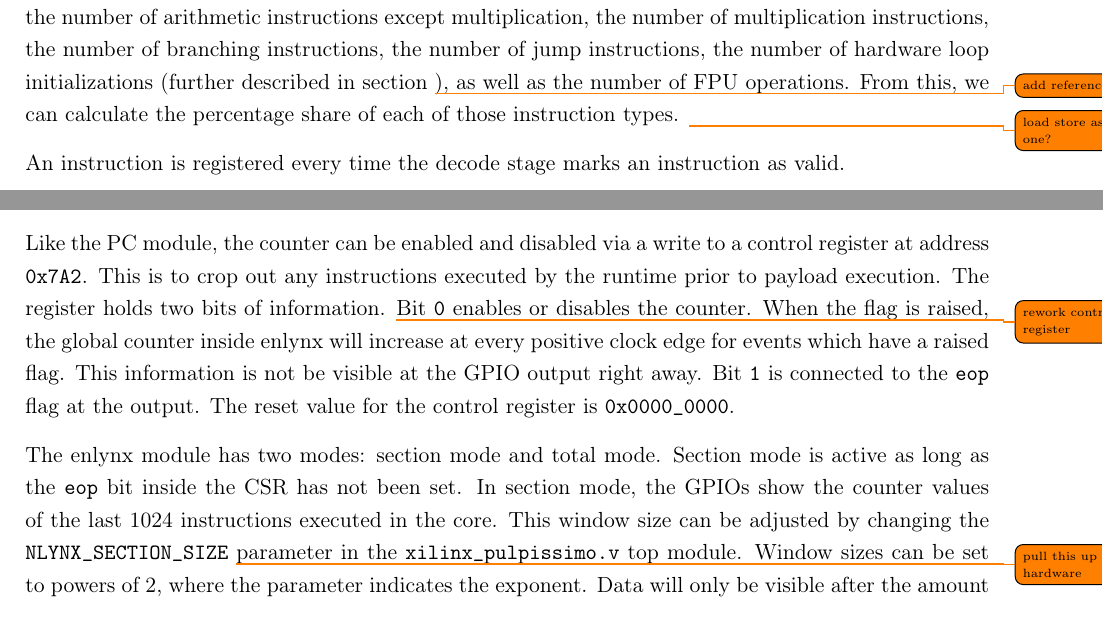
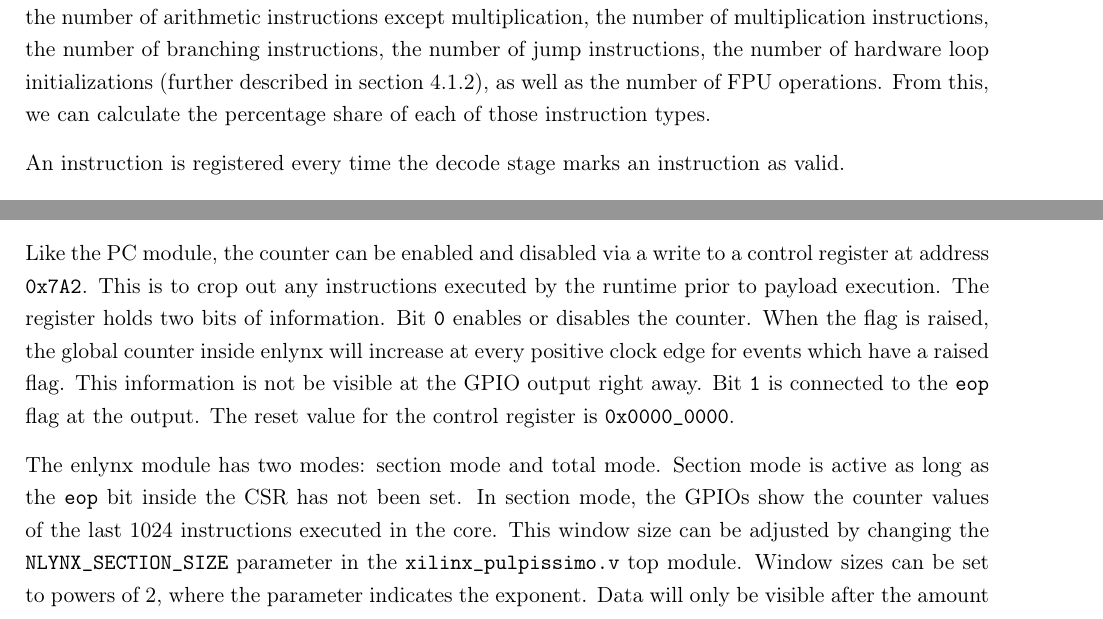
Before and after one commit to TheBitFighter/bach-thesis, a LaTeX thesis (bachelor_paper.tex, which reads content/04-architecture.tex): two parts of pages 20 and 22 of 39, joined at a grey line, cut so that both start at the same text. Compiled offline with pdfLaTeX; a LaTeX package or settings file that is missing is left out.

Commit message:
Removed todos, fixed errors

```diff
--- a/content/04-architecture.tex
+++ b/content/04-architecture.tex
@@ -19,7 +19,7 @@ We attempt to measure the impact of workloads run on the core on different subsy
 
 \subsection{Utilization}
     \label{sub:arch/feat/ut}
-In order to gauge utilization of the different subsystems, we have opted to measure the total number of instructions, the number of memory load instructions, the number of memory store instructions, the number of arithmetic instructions except multiplication, the number of multiplication instructions, the number of branching instructions, the number of jump instructions, the number of hardware loop initializations (further described in section \todo{add reference}), as well as the number of \ac{FPU} operations. From this, we can calculate the percentage share of each of those instruction types. \todo{load store as one?}
+In order to gauge utilization of the different subsystems, we have opted to measure the total number of instructions, the number of memory load instructions, the number of memory store instructions, the number of arithmetic instructions except multiplication, the number of multiplication instructions, the number of branching instructions, the number of jump instructions, the number of hardware loop initializations (further described in section \ref{sub:arch/feat/ctrl}), as well as the number of \ac{FPU} operations. From this, we can calculate the percentage share of each of those instruction types.
 
 An instruction is registered every time the decode stage marks an instruction as valid.
 
@@ -79,7 +80,7 @@ Events are registered via the enlynx add-on to the \ac{CSR} unit. It is implemen
     \label{tab:arch/enl/memmap}
 \end{table}
 
-Like the \ac{PC} module, the counter can be enabled and disabled via a write to a control register at address \texttt{0x7A2}. This is to crop out any instructions executed by the runtime prior to payload execution. The register holds two bits of information. \todo{rework control register} Bit \texttt{0} enables or disables the counter. When the flag is raised, the global counter inside enlynx will increase at every positive clock edge for events which have a raised flag. This information is not be visible at the GPIO output right away. Bit \texttt{1} is connected to the \texttt{eop} flag at the output. The reset value for the control register is \texttt{0x0000\_0000}.
+Like the \ac{PC} module, the counter can be enabled and disabled via a write to a control register at address \texttt{0x7A2}. This is to crop out any instructions executed by the runtime prior to payload execution. The register holds two bits of information. Bit \texttt{0} enables or disables the counter. When the flag is raised, the global counter inside enlynx will increase at every positive clock edge for events which have a raised flag. This information is not be visible at the GPIO output right away. Bit \texttt{1} is connected to the \texttt{eop} flag at the output. The reset value for the control register is \texttt{0x0000\_0000}.
 
 \begin{table}
     \centering
@@ -104,7 +105,7 @@ Like the \ac{PC} module, the counter can be enabled and disabled via a write to
     \label{tab:arch/enl/csrlayout}
 \end{table}
 
-The enlynx module has two modes: section mode and total mode. Section mode is active as long as the \texttt{eop} bit inside the \ac{CSR} has not been set. In section mode, the GPIOs show the counter values of the last 1024 instructions executed in the core. This window size can be adjusted by changing the \texttt{NLYNX\_SECTION\_SIZE} \todo{pull this up in hardware} parameter in the \texttt{xilinx\_pulpissimo.v} top module. Window sizes can be set to powers of 2, where the parameter indicates the exponent. Data will only be visible after the amount of instructions given by the window have been completed, furthermore there is no indication for data change on the output. The values are collected regularly by the delynx decoder and are solely meant to visualize behavioral changes of programs over time. As the metrics recorded have been chosen to be able to represent overall behavior of a program, these data points are mostly meant for visualization purposes. A further study might explore possible effects these changes could have like power draw or heat dissipation, but we expect them to be minor overall in the context of embedded devices.\\
+The enlynx module has two modes: section mode and total mode. Section mode is active as long as the \texttt{eop} bit inside the \ac{CSR} has not been set. In section mode, the GPIOs show the counter values of the last 1024 instructions executed in the core. This window size can be adjusted by changing the \texttt{NLYNX\_SECTION\_SIZE} parameter in the \texttt{xilinx\_pulpissimo.v} top module. Window sizes can be set to powers of 2, where the parameter indicates the exponent. Data will only be visible after the amount of instructions given by the window have been completed, furthermore there is no indication for data change on the output. The values are collected regularly by the delynx decoder and are solely meant to visualize behavioral changes of programs over time. As the metrics recorded have been chosen to be able to represent overall behavior of a program, these data points are mostly meant for visualization purposes. A further study might explore possible effects these changes could have like power draw or heat dissipation, but we expect them to be minor overall in the context of embedded devices.\\
 Total mode is active as soon as the \texttt{eop} flag has been set. The GPIOs show global counters since the last reset of the core. If a counter has been saturated since the last reset, the output will show \texttt{0xFFFF\_FFFF} and the corresponding bit of the overflow vector is set.
 
 The overflow vector is tied to the global counter in the module. Although a sectional counter might not be saturated, data is to be treated invalid as soon as the overflow flag of a specific counter is set.
```
Also changed, not shown: content/04-architecture.tex (1 more changed lines).
